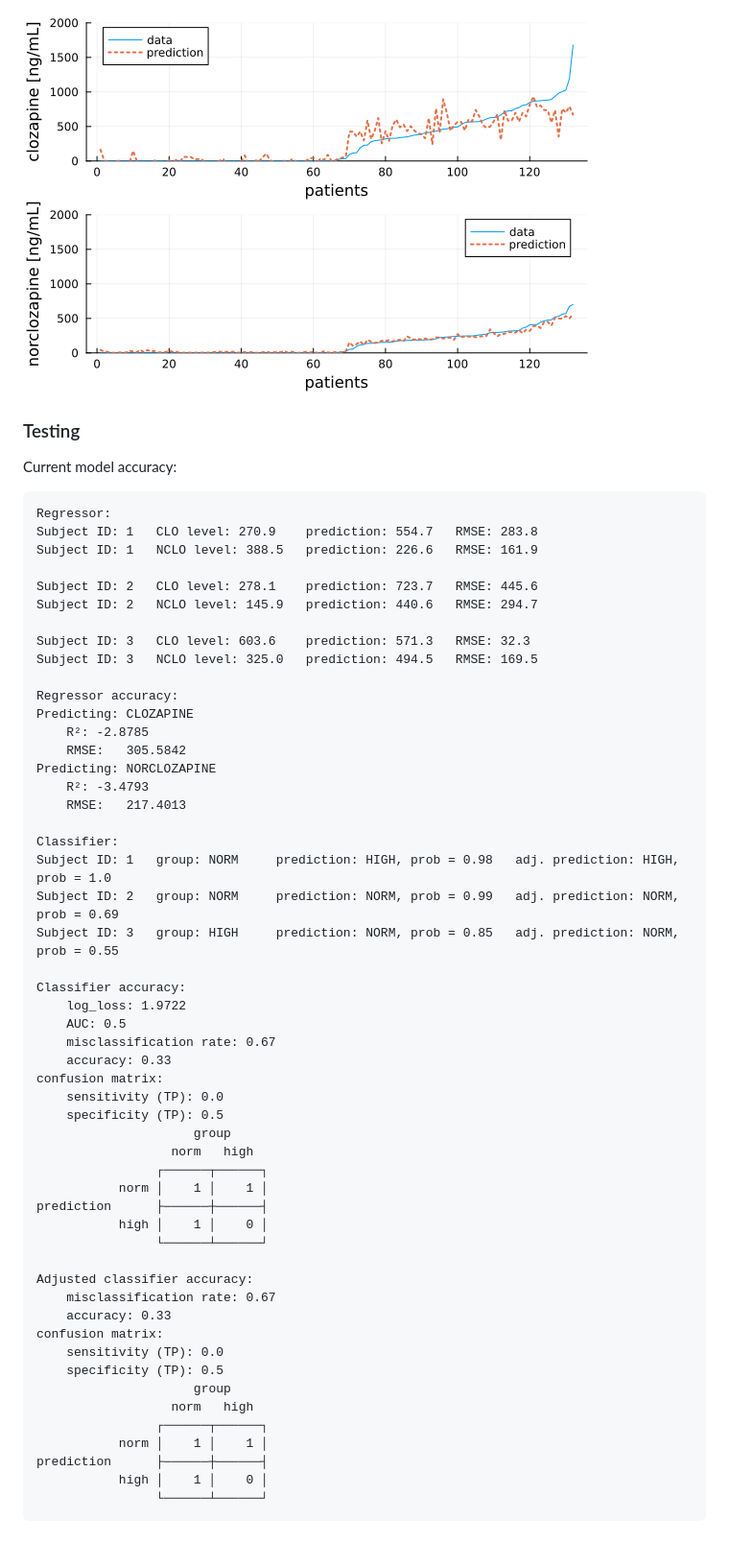
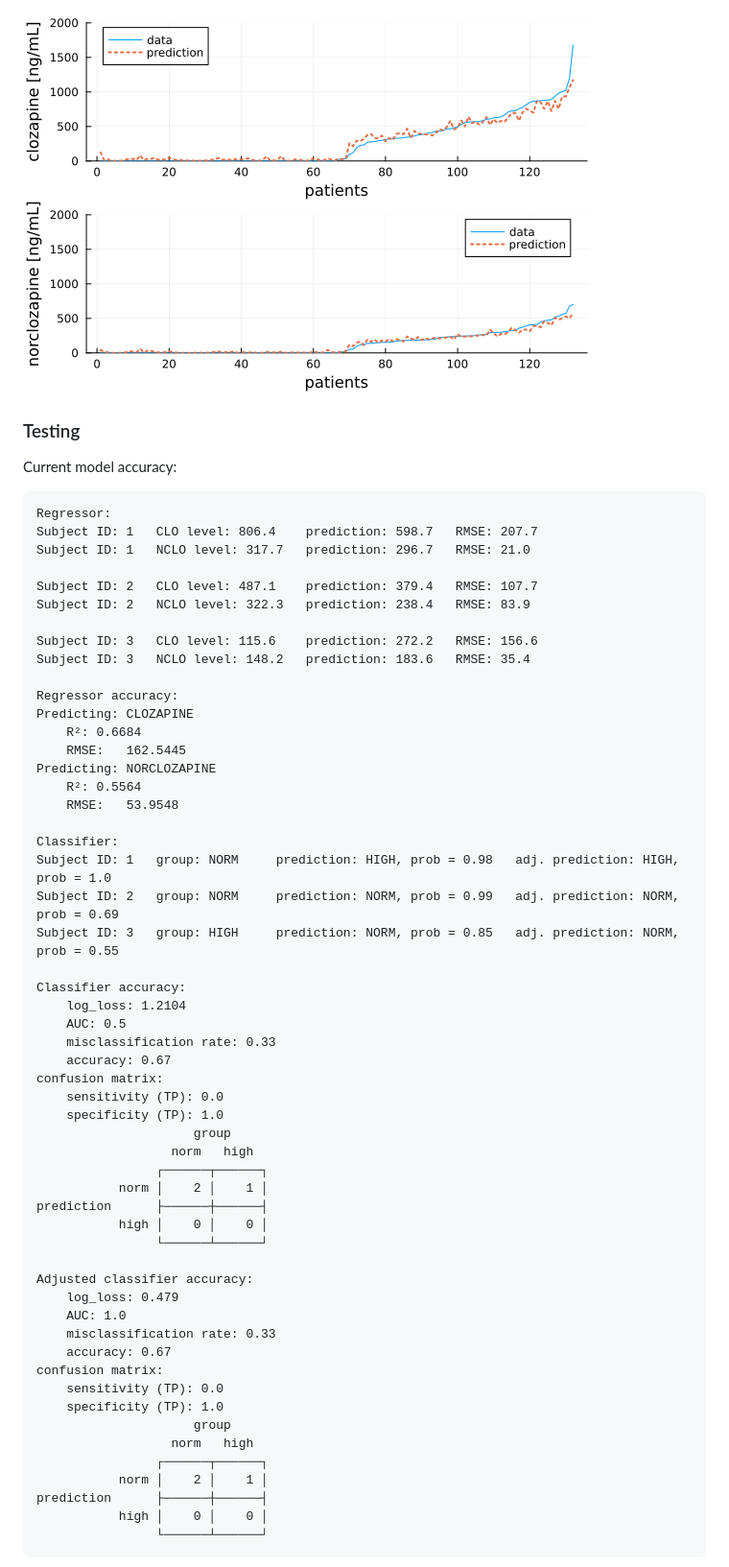
Before and after one commit to JuliaHealth/CloToP.jl, a Markdown page: README.md, the part around the change printed below. Shown: that part at 96% size. Rendered like a GitHub page; pictures changed too: images/rr_training_accuracy.png; blank space fills up the shorter version.

```diff
--- a/README.md
+++ b/README.md
@@ -102,22 +105,22 @@ Final model accuracy:
 Current model accuracy:
 
     Regressor:
-    Subject ID: 1   CLO level: 270.9    prediction: 554.7   RMSE: 283.8
-    Subject ID: 1   NCLO level: 388.5   prediction: 226.6   RMSE: 161.9
+    Subject ID: 1   CLO level: 806.4    prediction: 598.7   RMSE: 207.7
+    Subject ID: 1   NCLO level: 317.7   prediction: 296.7   RMSE: 21.0
 
-    Subject ID: 2   CLO level: 278.1    prediction: 723.7   RMSE: 445.6
-    Subject ID: 2   NCLO level: 145.9   prediction: 440.6   RMSE: 294.7
+    Subject ID: 2   CLO level: 487.1    prediction: 379.4   RMSE: 107.7
+    Subject ID: 2   NCLO level: 322.3   prediction: 238.4   RMSE: 83.9
 
-    Subject ID: 3   CLO level: 603.6    prediction: 571.3   RMSE: 32.3
-    Subject ID: 3   NCLO level: 325.0   prediction: 494.5   RMSE: 169.5
+    Subject ID: 3   CLO level: 115.6    prediction: 272.2   RMSE: 156.6
+    Subject ID: 3   NCLO level: 148.2   prediction: 183.6   RMSE: 35.4
 
     Regressor accuracy:
     Predicting: CLOZAPINE
-        R²: -2.8785
-        RMSE:   305.5842
+        R²: 0.6684
+        RMSE:   162.5445
     Predicting: NORCLOZAPINE
-        R²: -3.4793
-        RMSE:   217.4013
+        R²: 0.5564
+        RMSE:   53.9548
 
     Classifier:
     Subject ID: 1   group: NORM     prediction: HIGH, prob = 0.98   adj. prediction: HIGH, prob = 1.0
@@ -125,33 +128,35 @@ Current model accuracy:
     Subject ID: 3   group: HIGH     prediction: NORM, prob = 0.85   adj. prediction: NORM, prob = 0.55
 
     Classifier accuracy:
-        log_loss: 1.9722
+        log_loss: 1.2104
         AUC: 0.5
-        misclassification rate: 0.67
-        accuracy: 0.33
+        misclassification rate: 0.33
+        accuracy: 0.67
     confusion matrix:
         sensitivity (TP): 0.0
-        specificity (TP): 0.5
+        specificity (TP): 1.0
                          group
                       norm   high
                     ┌──────┬──────┐
-               norm │    1 │    1 │
+               norm │    2 │    1 │
     prediction      ├──────┼──────┤
-               high │    1 │    0 │
+               high │    0 │    0 │
                     └──────┴──────┘
 
     Adjusted classifier accuracy:
-        misclassification rate: 0.67
-        accuracy: 0.33
+        log_loss: 0.479
+        AUC: 1.0
+        misclassification rate: 0.33
+        accuracy: 0.67
     confusion matrix:
         sensitivity (TP): 0.0
-        specificity (TP): 0.5
+        specificity (TP): 1.0
                          group
                       norm   high
                     ┌──────┬──────┐
-               norm │    1 │    1 │
+               norm │    2 │    1 │
     prediction      ├──────┼──────┤
-               high │    1 │    0 │
+               high │    0 │    0 │
                     └──────┴──────┘
 
 ![](images/rr_testing_accuracy.png)
```
Also changed, not shown: other parts of README.md (+35 -32 lines), images/rr_testing_accuracy.png, 8 other files.
